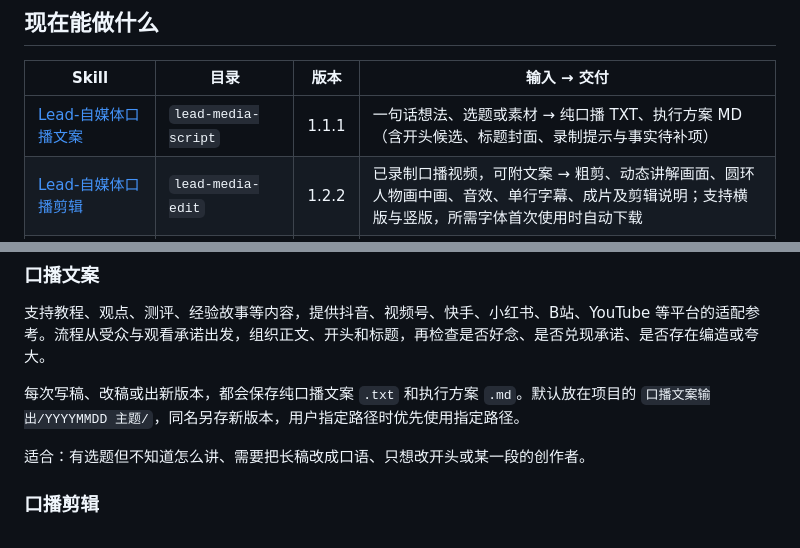
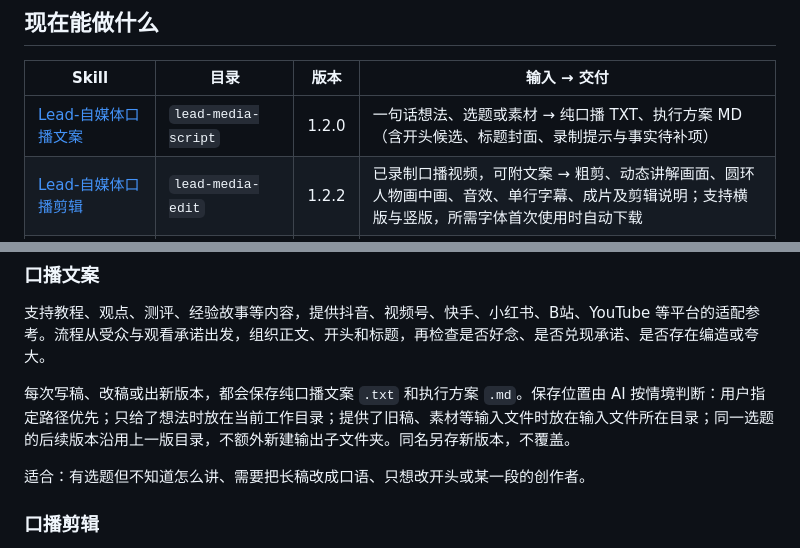
Before and after one commit to AzenYes/leaderai-media-toolkit, a Markdown page: README.md, 2 parts joined by grey strips. GitHub-like rendering.

```diff
--- a/README.md
+++ b/README.md
@@ -15,7 +15,7 @@ LeaderAI自媒体工具包是一个面向自媒体创作者的开源 AI Skills
 
 | Skill | 目录 | 版本 | 输入 → 交付 |
 | --- | --- | --- | --- |
-| [Lead-自媒体口播文案](skills/lead-media-script/SKILL.md) | `lead-media-script` | 1.1.1 | 一句话想法、选题或素材 → 纯口播 TXT、执行方案 MD（含开头候选、标题封面、录制提示与事实待补项） |
+| [Lead-自媒体口播文案](skills/lead-media-script/SKILL.md) | `lead-media-script` | 1.2.0 | 一句话想法、选题或素材 → 纯口播 TXT、执行方案 MD（含开头候选、标题封面、录制提示与事实待补项） |
 | [Lead-自媒体口播剪辑](skills/lead-media-edit/SKILL.md) | `lead-media-edit` | 1.2.2 | 已录制口播视频，可附文案 → 粗剪、动态讲解画面、圆环人物画中画、音效、单行字幕、成片及剪辑说明；支持横版与竖版，所需字体首次使用时自动下载 |
 | [Lead-知识讲解动画](skills/lead-knowledge-animation/SKILL.md) | `lead-knowledge-animation` | 1.2.0 | 一个知识选题或一句想法 → 发光线描式讲解动画 MP4（无配音，底部单行字幕即旁白，配音乐与音效）、字幕稿、分镜与出处记录、可再修改的动画工程，并附分平台标题与发布文案、横版与竖版两张 4K 封面 |
 | [LeaderAI自媒体工具包一键更新](skills/leaderai-toolkit-update/SKILL.md) | `leaderai-toolkit-update` | 1.0.0 | 一句“更新工具包” → 检测安装方式（插件 / Git 克隆 / 手动复制），更新到 GitHub 最新发布版本，并报告版本变化与更新内容 |
@@ -24,7 +24,7 @@ LeaderAI自媒体工具包是一个面向自媒体创作者的开源 AI Skills
 
 支持教程、观点、测评、经验故事等内容，提供抖音、视频号、快手、小红书、B站、YouTube 等平台的适配参考。流程从受众与观看承诺出发，组织正文、开头和标题，再检查是否好念、是否兑现承诺、是否存在编造或夸大。
 
-每次写稿、改稿或出新版本，都会保存纯口播文案 `.txt` 和执行方案 `.md`。默认放在项目的 `口播文案输出/YYYYMMDD 主题/`，同名另存新版本，用户指定路径时优先使用指定路径。
+每次写稿、改稿或出新版本，都会保存纯口播文案 `.txt` 和执行方案 `.md`。保存位置由 AI 按情境判断：用户指定路径优先；只给了想法时放在当前工作目录；提供了旧稿、素材等输入文件时放在输入文件所在目录；同一选题的后续版本沿用上一版目录，不额外新建输出子文件夹。同名另存新版本，不覆盖。
 
 适合：有选题但不知道怎么讲、需要把长稿改成口语、只想改开头或某一段的创作者。
 
```
Also changed, not shown: CHANGELOG.md (+11 -0 lines), skills/lead-media-script/SKILL.md (+12 -6 lines).
